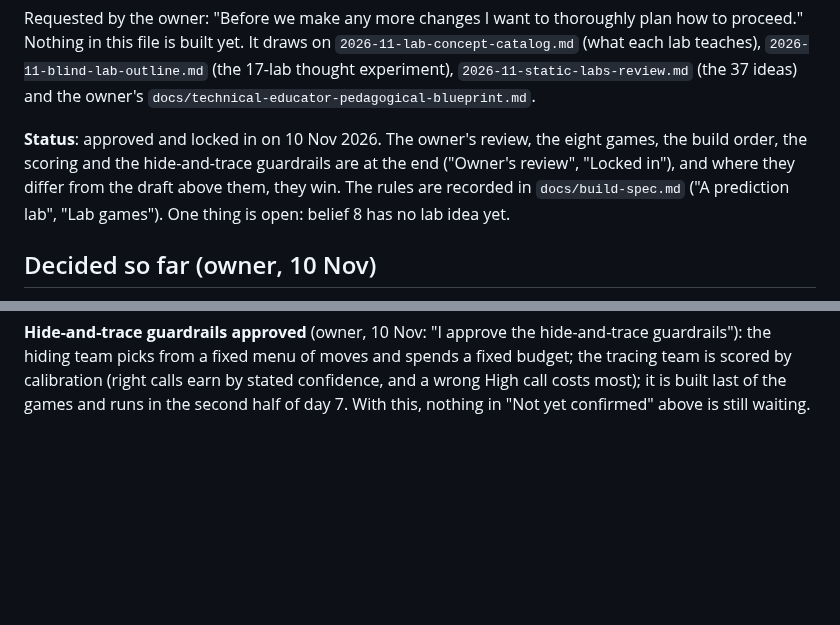
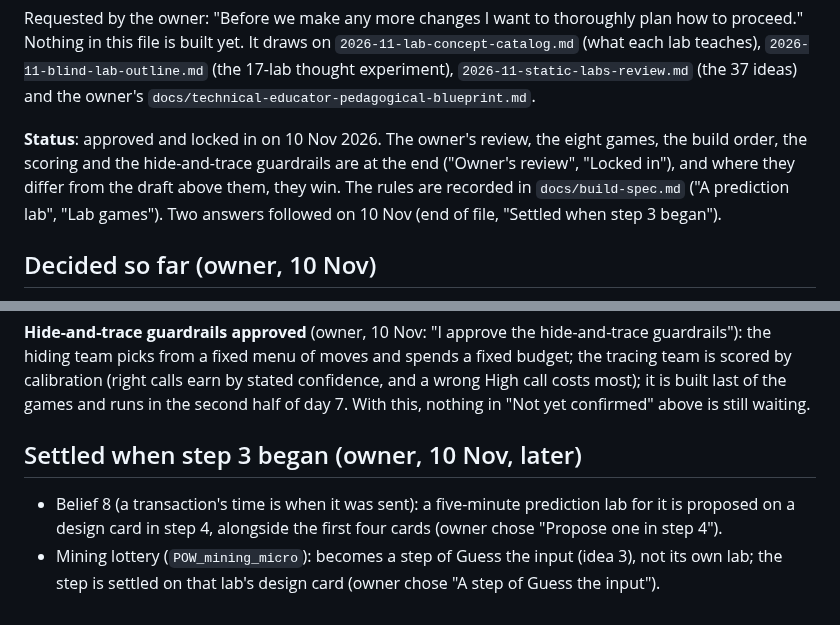
Before and after one commit to astevegreen/blockchain-technology-course, a Markdown page: docs/analysis/2026-11-lab-plan.md, 2 parts joined by grey strips. GitHub-like rendering; blank space fills up the shorter version.

```diff
--- a/docs/analysis/2026-11-lab-plan.md
+++ b/docs/analysis/2026-11-lab-plan.md
@@ -8,7 +8,7 @@ and the owner's `docs/technical-educator-pedagogical-blueprint.md`.
 **Status**: approved and locked in on 10 Nov 2026. The owner's review, the eight games, the build order, the
 scoring and the hide-and-trace guardrails are at the end ("Owner's review", "Locked in"), and where they differ
 from the draft above them, they win. The rules are recorded in `docs/build-spec.md` ("A prediction lab", "Lab
-games"). One thing is open: belief 8 has no lab idea yet.
+games"). Two answers followed on 10 Nov (end of file, "Settled when step 3 began").
 
 ## Decided so far (owner, 10 Nov)
 
@@ -240,3 +240,10 @@ reason, and time is only a tiebreak.
 team picks from a fixed menu of moves and spends a fixed budget; the tracing team is scored by calibration
 (right calls earn by stated confidence, and a wrong High call costs most); it is built last of the games and
 runs in the second half of day 7. With this, nothing in "Not yet confirmed" above is still waiting.
+
+## Settled when step 3 began (owner, 10 Nov, later)
+
+- Belief 8 (a transaction's time is when it was sent): a five-minute prediction lab for it is proposed on a
+  design card in step 4, alongside the first four cards (owner chose "Propose one in step 4").
+- Mining lottery (`POW_mining_micro`): becomes a step of Guess the input (idea 3), not its own lab; the step is
+  settled on that lab's design card (owner chose "A step of Guess the input").
```
Also changed, not shown: docs/build-spec.md (+5 -3 lines).
